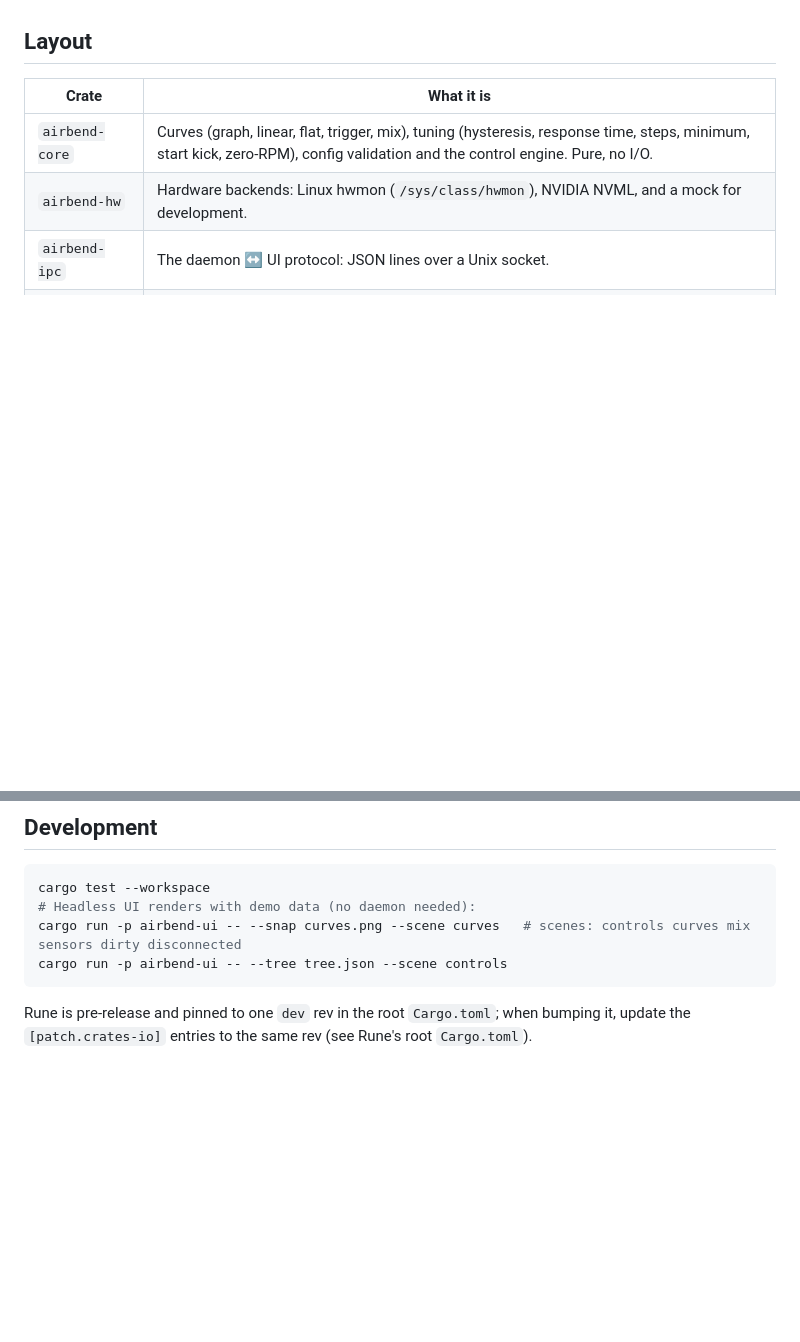
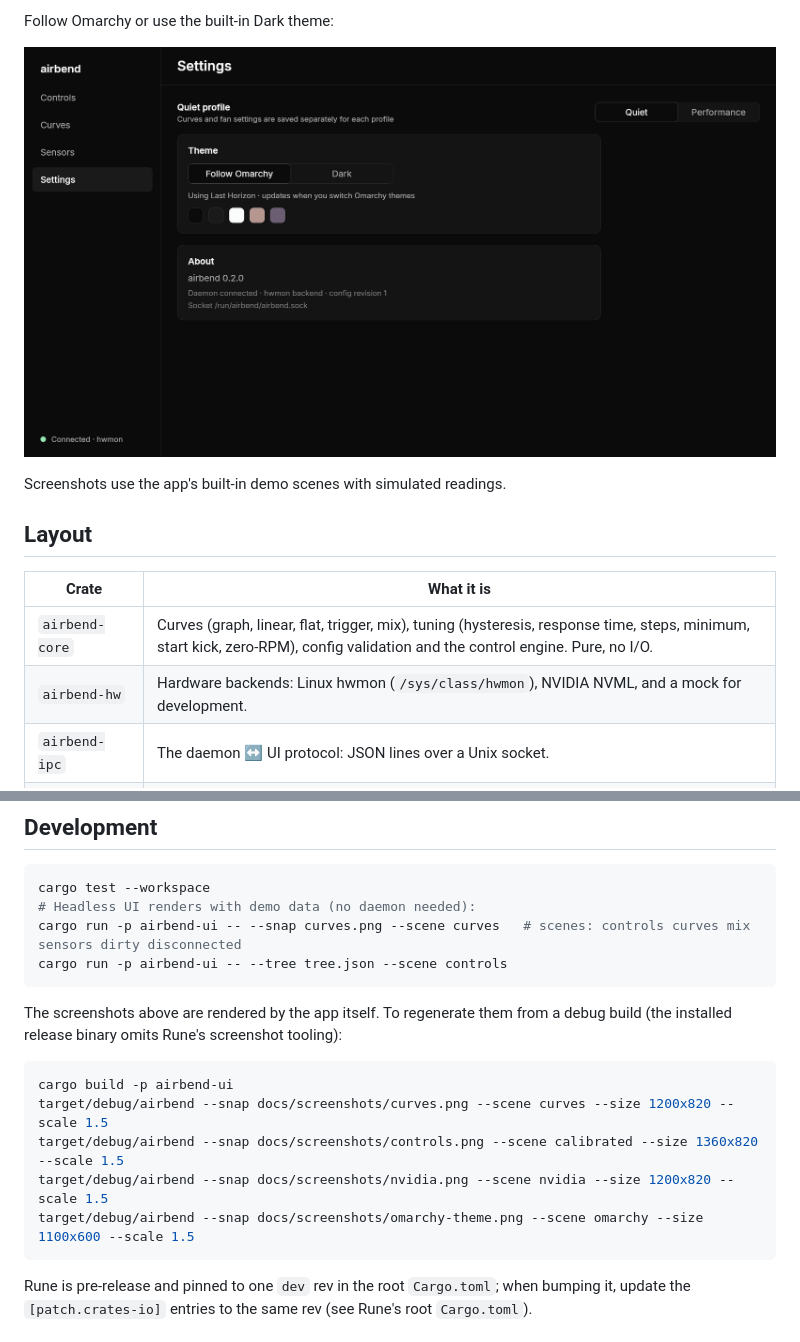
Before and after one commit to nommyt/airbend, a Markdown page: README.md, 2 parts joined by grey strips. Rendered like a GitHub page; pictures changed too: docs/screenshots/omarchy-theme.png (added); folded sections open; blank space fills up the shorter version.

Commit message:
Add application screenshots to README

````diff
--- a/README.md
+++ b/README.md
@@ -6,3 +20,10 @@ from scratch in Rust.
+Follow Omarchy or use the built-in Dark theme:
+
+![Theme settings following Omarchy's Last Horizon theme](docs/screenshots/omarchy-theme.png)
+
+</details>
+
+Screenshots use the app's built-in demo scenes with simulated readings.
 
 ## Layout
 
@@ -130,6 +151,17 @@ cargo run -p airbend-ui -- --snap curves.png --scene curves   # scenes: controls
 cargo run -p airbend-ui -- --tree tree.json --scene controls
 ```
 
+The screenshots above are rendered by the app itself. To regenerate them from a debug build
+(the installed release binary omits Rune's screenshot tooling):
+
+```sh
+cargo build -p airbend-ui
+target/debug/airbend --snap docs/screenshots/curves.png --scene curves --size 1200x820 --scale 1.5
+target/debug/airbend --snap docs/screenshots/controls.png --scene calibrated --size 1360x820 --scale 1.5
+target/debug/airbend --snap docs/screenshots/nvidia.png --scene nvidia --size 1200x820 --scale 1.5
+target/debug/airbend --snap docs/screenshots/omarchy-theme.png --scene omarchy --size 1100x600 --scale 1.5
+```
+
 Rune is pre-release and pinned to one `dev` rev in the root `Cargo.toml`; when bumping it, update
 the `[patch.crates-io]` entries to the same rev (see Rune's root `Cargo.toml`).
 
````
Also changed, not shown: other parts of README.md (+14 -0 lines), docs/screenshots/controls.png (added), docs/screenshots/curves.png (added), docs/screenshots/nvidia.png (added), 1 other file.
